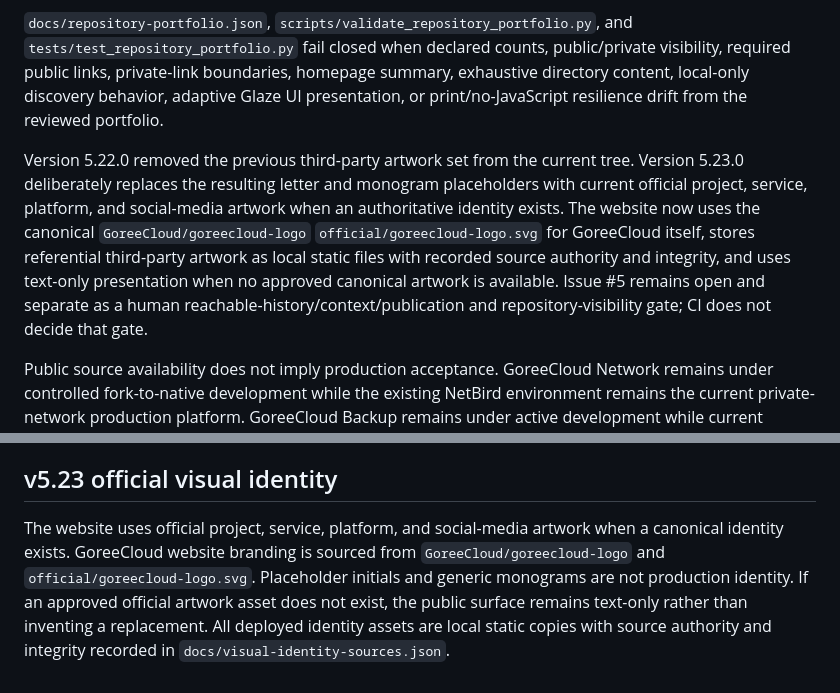
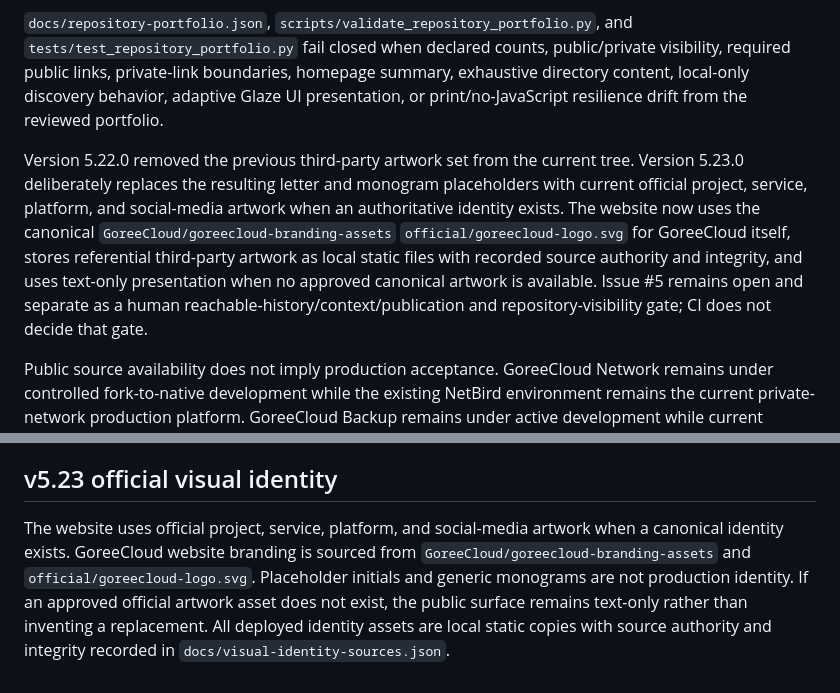
Before and after one commit to GoreeCloud/goreecloud-website, a Markdown page: README.md, 2 parts joined by grey strips. Drawn GitHub-style.

Commit message:
Update canonical branding repository references

```diff
--- a/README.md
+++ b/README.md
@@ -38,7 +38,7 @@ The public homepage intentionally presents a representative software overview in
 
 `docs/repository-portfolio.json`, `scripts/validate_repository_portfolio.py`, and `tests/test_repository_portfolio.py` fail closed when declared counts, public/private visibility, required public links, private-link boundaries, homepage summary, exhaustive directory content, local-only discovery behavior, adaptive Glaze UI presentation, or print/no-JavaScript resilience drift from the reviewed portfolio.
 
-Version 5.22.0 removed the previous third-party artwork set from the current tree. Version 5.23.0 deliberately replaces the resulting letter and monogram placeholders with current official project, service, platform, and social-media artwork when an authoritative identity exists. The website now uses the canonical `GoreeCloud/goreecloud-logo` `official/goreecloud-logo.svg` for GoreeCloud itself, stores referential third-party artwork as local static files with recorded source authority and integrity, and uses text-only presentation when no approved canonical artwork is available. Issue #5 remains open and separate as a human reachable-history/context/publication and repository-visibility gate; CI does not decide that gate.
+Version 5.22.0 removed the previous third-party artwork set from the current tree. Version 5.23.0 deliberately replaces the resulting letter and monogram placeholders with current official project, service, platform, and social-media artwork when an authoritative identity exists. The website now uses the canonical `GoreeCloud/goreecloud-branding-assets` `official/goreecloud-logo.svg` for GoreeCloud itself, stores referential third-party artwork as local static files with recorded source authority and integrity, and uses text-only presentation when no approved canonical artwork is available. Issue #5 remains open and separate as a human reachable-history/context/publication and repository-visibility gate; CI does not decide that gate.
 
 Public source availability does not imply production acceptance. GoreeCloud Network remains under controlled fork-to-native development while the existing NetBird environment remains the current private-network production platform. GoreeCloud Backup remains under active development while current accepted recovery systems remain authoritative. **GoreeCloud Memos v0.1.2 is accepted Stable production. GoreeCloud Search is the current GoreeCloud-facing private-search layer. GoreeCloud Notify is a release candidate and ntfy remains the current production notification service until controlled production acceptance and cutover. Uptime Kuma remains the current production availability monitor**, but it is explicitly transitional while **GoreeCloud Monitoring** completes validation and an authorized cutover.
 
@@ -202,4 +202,4 @@ Do not publish vulnerability details, credentials, tokens, private hostnames, pr
 
 ## v5.23 official visual identity
 
-The website uses official project, service, platform, and social-media artwork when a canonical identity exists. GoreeCloud website branding is sourced from `GoreeCloud/goreecloud-logo` and `official/goreecloud-logo.svg`. Placeholder initials and generic monograms are not production identity. If an approved official artwork asset does not exist, the public surface remains text-only rather than inventing a replacement. All deployed identity assets are local static copies with source authority and integrity recorded in `docs/visual-identity-sources.json`.
+The website uses official project, service, platform, and social-media artwork when a canonical identity exists. GoreeCloud website branding is sourced from `GoreeCloud/goreecloud-branding-assets` and `official/goreecloud-logo.svg`. Placeholder initials and generic monograms are not production identity. If an approved official artwork asset does not exist, the public surface remains text-only rather than inventing a replacement. All deployed identity assets are local static copies with source authority and integrity recorded in `docs/visual-identity-sources.json`.
```
Also changed, not shown: docs/stability-baseline.md (+2 -2 lines).
